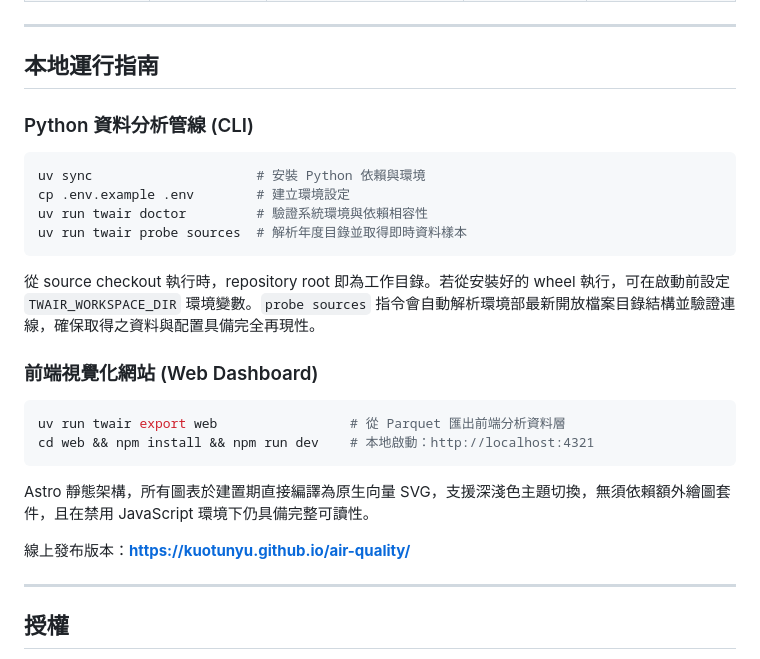
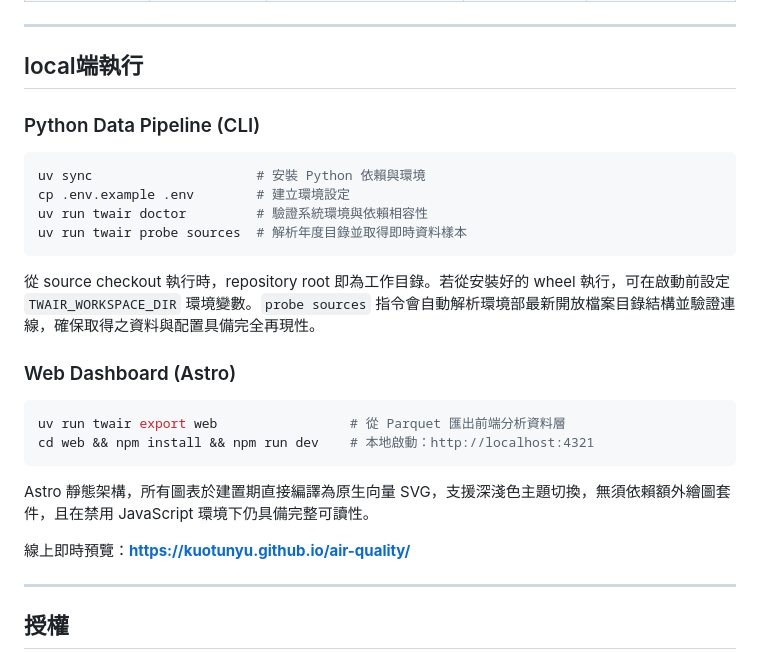
Before and after one commit to kuotunyu/air-quality, a Markdown page: README.md, the part around the change. Rendered like a GitHub page.

Commit message:
docs: rename execution section to local端執行 with English subheadings and Live preview label

````diff
--- a/README.md
+++ b/README.md
@@ -225,9 +225,9 @@ predictive generalisation；整組結果不是因果歸因、校正或融合。E
 
 ---
 
-## 本地運行指南
+## local端執行
 
-### Python 資料分析管線 (CLI)
+### Python Data Pipeline (CLI)
 
 ```bash
 uv sync                     # 安裝 Python 依賴與環境
@@ -238,7 +238,7 @@ uv run twair probe sources  # 解析年度目錄並取得即時資料樣本
 
 從 source checkout 執行時，repository root 即為工作目錄。若從安裝好的 wheel 執行，可在啟動前設定 `TWAIR_WORKSPACE_DIR` 環境變數。`probe sources` 指令會自動解析環境部最新開放檔案目錄結構並驗證連線，確保取得之資料與配置具備完全再現性。
 
-### 前端視覺化網站 (Web Dashboard)
+### Web Dashboard (Astro)
 
 ```bash
 uv run twair export web                 # 從 Parquet 匯出前端分析資料層
@@ -247,7 +247,7 @@ cd web && npm install && npm run dev    # 本地啟動：http://localhost:4321
 
 Astro 靜態架構，所有圖表於建置期直接編譯為原生向量 SVG，支援深淺色主題切換，無須依賴額外繪圖套件，且在禁用 JavaScript 環境下仍具備完整可讀性。
 
-線上發布版本：**<https://kuotunyu.github.io/air-quality/>**
+線上即時預覽：**<https://kuotunyu.github.io/air-quality/>**
 
 ---
 
````
Also changed, not shown: README.en.md (+1 -1 lines).
